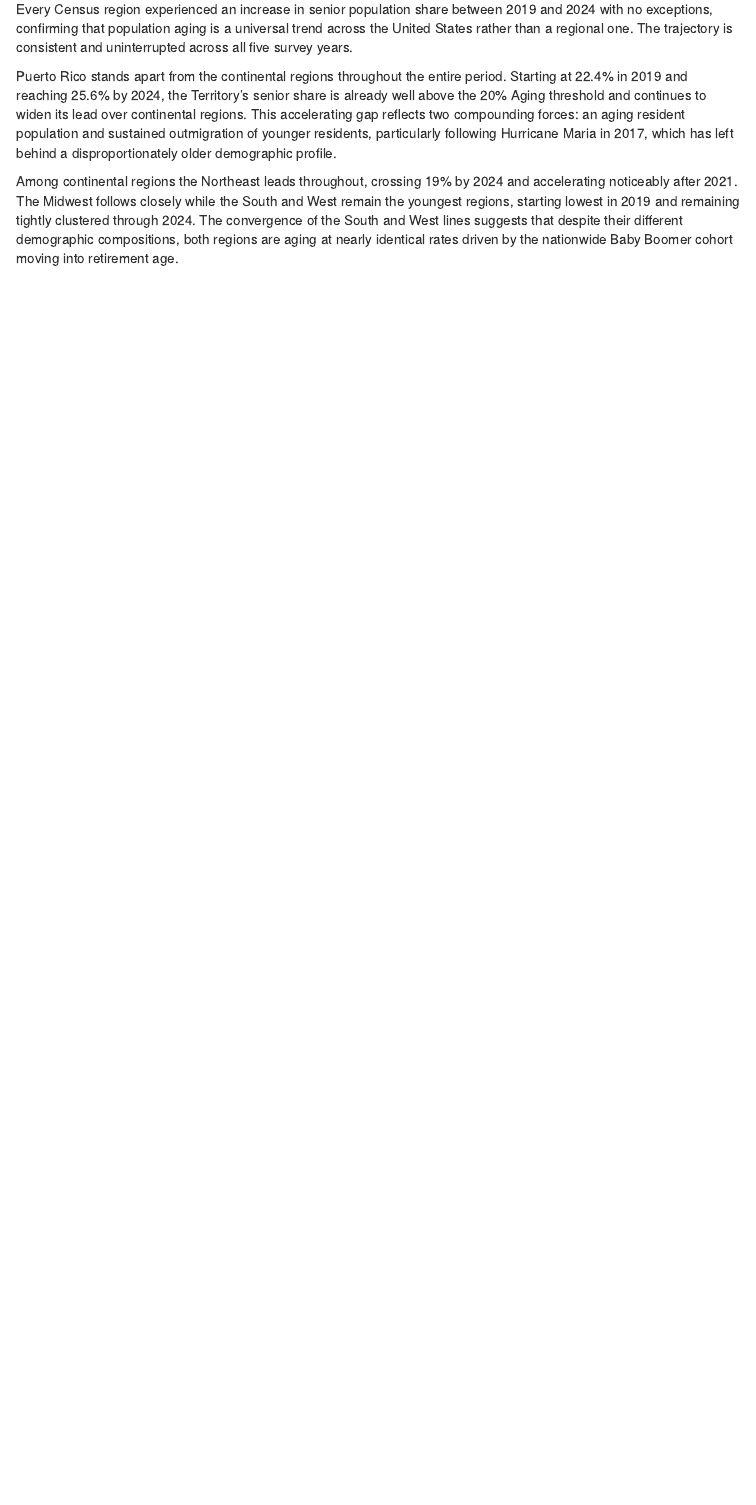
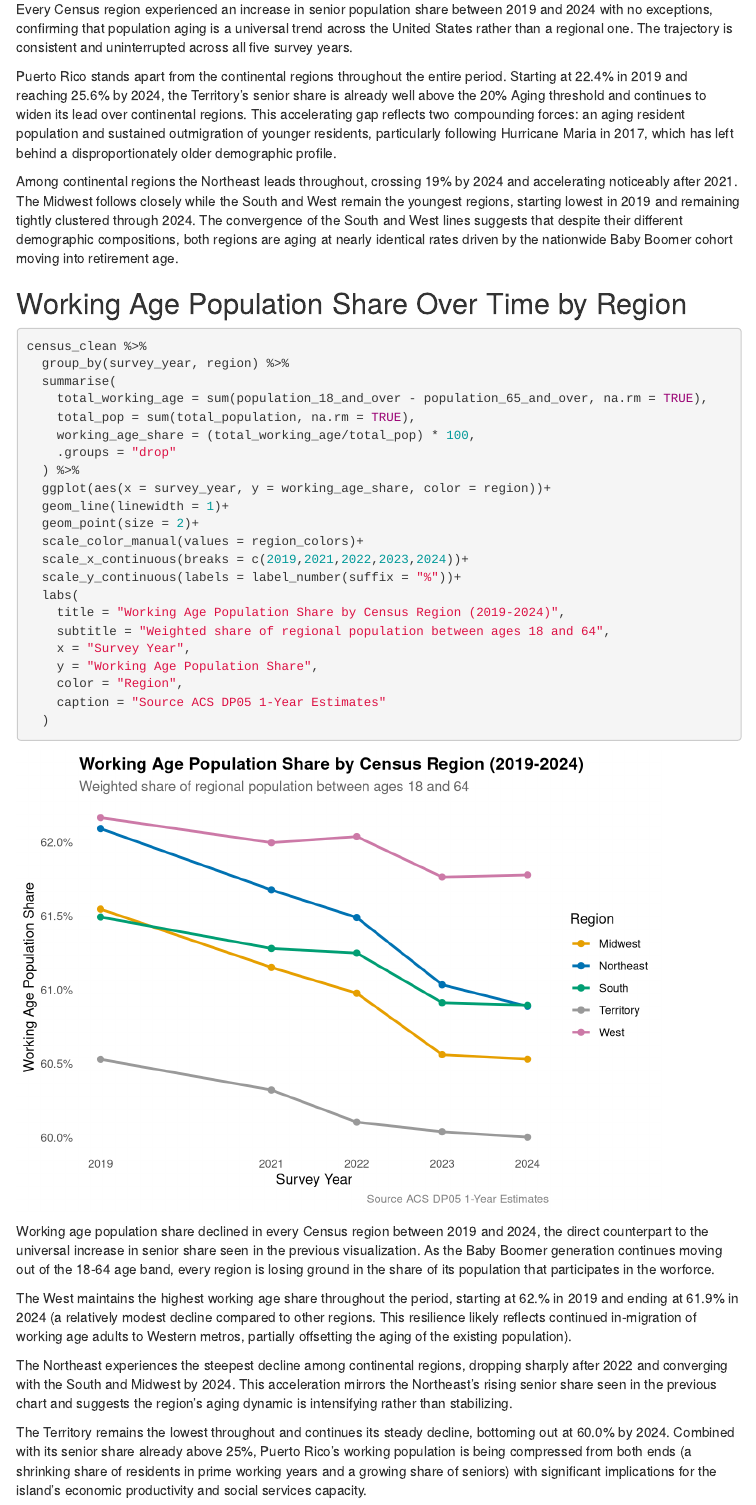
Before and after one commit to jonny0349/us-population-shifts, an R Markdown document (us-population-shifts.Rmd): the page in a window 1100 px wide, from 2280 px down. Rendered offline with R 4.5, knitr and Pandoc, with nearby package versions; menus at the side of the page are left out.

Commit message:
Visualization 2: working age population share by region

````diff
--- a/us-population-shifts.Rmd
+++ b/us-population-shifts.Rmd
@@ -1045,3 +1045,38 @@ Every Census region experienced an increase in senior population share between 2
 Puerto Rico stands apart from the continental regions throughout the entire period. Starting at 22.4% in 2019 and reaching 25.6% by 2024, the Territory's senior share is already well above the 20% Aging threshold and continues to widen its lead over continental regions. This accelerating gap reflects two compounding forces: an aging resident population and sustained outmigration of younger residents, particularly following Hurricane Maria in 2017, which has left behind a disproportionately older demographic profile.
 
 Among continental regions the Northeast leads throughout, crossing 19% by 2024 and accelerating noticeably after 2021. The Midwest follows closely while the South and West remain the youngest regions, starting lowest in 2019 and remaining tightly clustered through 2024. The convergence of the South and West lines suggests that despite their different demographic compositions, both regions are aging at nearly identical rates driven by the nationwide Baby Boomer cohort moving into retirement age.
+
+## Working Age Population Share Over Time by Region
+
+```{r working-age-by-region}
+census_clean %>%
+  group_by(survey_year, region) %>%
+  summarise(
+    total_working_age = sum(population_18_and_over - population_65_and_over, na.rm = TRUE),
+    total_pop = sum(total_population, na.rm = TRUE),
+    working_age_share = (total_working_age/total_pop) * 100,
+    .groups = "drop"
+  ) %>%
+  ggplot(aes(x = survey_year, y = working_age_share, color = region))+
+  geom_line(linewidth = 1)+
+  geom_point(size = 2)+
+  scale_color_manual(values = region_colors)+
+  scale_x_continuous(breaks = c(2019,2021,2022,2023,2024))+
+  scale_y_continuous(labels = label_number(suffix = "%"))+
+  labs(
+    title = "Working Age Population Share by Census Region (2019-2024)",
+    subtitle = "Weighted share of regional population between ages 18 and 64",
+    x = "Survey Year",
+    y = "Working Age Population Share",
+    color = "Region",
+    caption = "Source ACS DP05 1-Year Estimates"
+  )
+```
+
+Working age population share declined in every Census region between 2019 and 2024, the direct counterpart to the universal increase in senior share seen in the previous visualization. As the Baby Boomer generation continues moving out of the 18-64 age band, every region is losing ground in the share of its population that participates in the worforce.
+
+The West maintains the highest working age share throughout the period, starting at 62.% in 2019 and ending at 61.9% in 2024 (a relatively modest decline compared to other regions. This resilience likely reflects continued in-migration of working age adults to Western metros, partially offsetting the aging of the existing population).
+
+The Northeast experiences the steepest decline among continental regions, dropping sharply after 2022 and converging with the South and Midwest by 2024. This acceleration mirrors the Northeast's rising senior share seen in the previous chart and suggests the region's aging dynamic is intensifying rather than stabilizing.
+
+The Territory remains the lowest throughout and continues its steady decline, bottoming out at 60.0% by 2024. Combined with its senior share already above 25%, Puerto Rico's working population is being compressed from both ends (a shrinking share of residents in prime working years and a growing share of seniors) with significant implications for the island's economic productivity and social services capacity.
````
